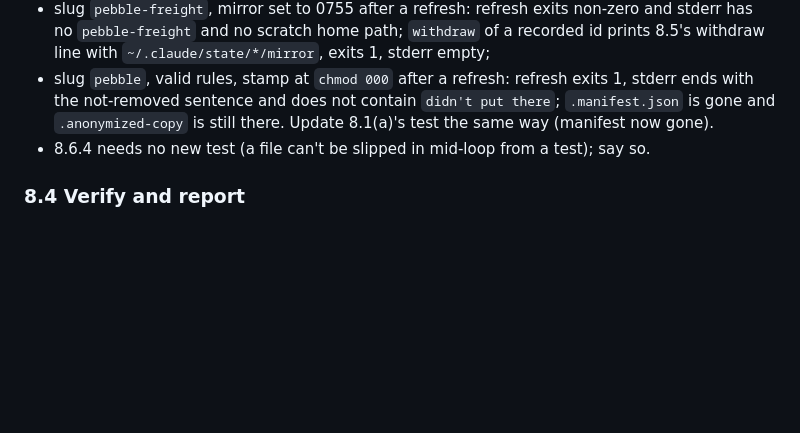
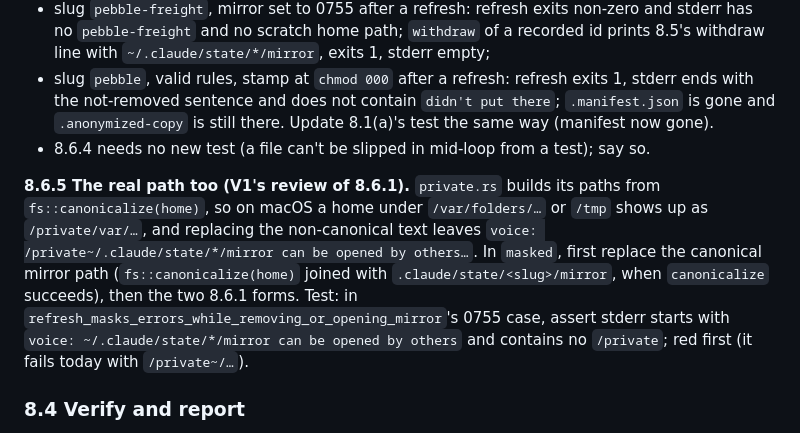
Before and after one commit to ziazon/voice, a Markdown page: plans/briefs/VO4.1-skill-mirror.md, the part around the change. Drawn GitHub-style; blank space fills up the shorter version.

Commit message:
plans: VO4.1 brief section 8.6.5, mask the real path too

```diff
--- a/plans/briefs/VO4.1-skill-mirror.md
+++ b/plans/briefs/VO4.1-skill-mirror.md
@@ -374,6 +374,15 @@ guard):
   and `.anonymized-copy` is still there. Update 8.1(a)'s test the same way (manifest now gone).
 - 8.6.4 needs no new test (a file can't be slipped in mid-loop from a test); say so.
 
+**8.6.5 The real path too (V1's review of 8.6.1).** `private.rs` builds its paths from
+`fs::canonicalize(home)`, so on macOS a home under `/var/folders/…` or `/tmp` shows up as
+`/private/var/…`, and replacing the non-canonical text leaves `voice: /private~/.claude/state/*/mirror
+can be opened by others…`. In `masked`, first replace the canonical mirror path
+(`fs::canonicalize(home)` joined with `.claude/state/<slug>/mirror`, when `canonicalize` succeeds),
+then the two 8.6.1 forms. Test: in `refresh_masks_errors_while_removing_or_opening_mirror`'s 0755
+case, assert stderr starts with `voice: ~/.claude/state/*/mirror can be opened by others` and
+contains no `/private`; red first (it fails today with `/private~/…`).
+
 ### 8.4 Verify and report
 
 Run `cargo fmt --all`, `cargo clippy --workspace --all-targets -- -D warnings`,
```
